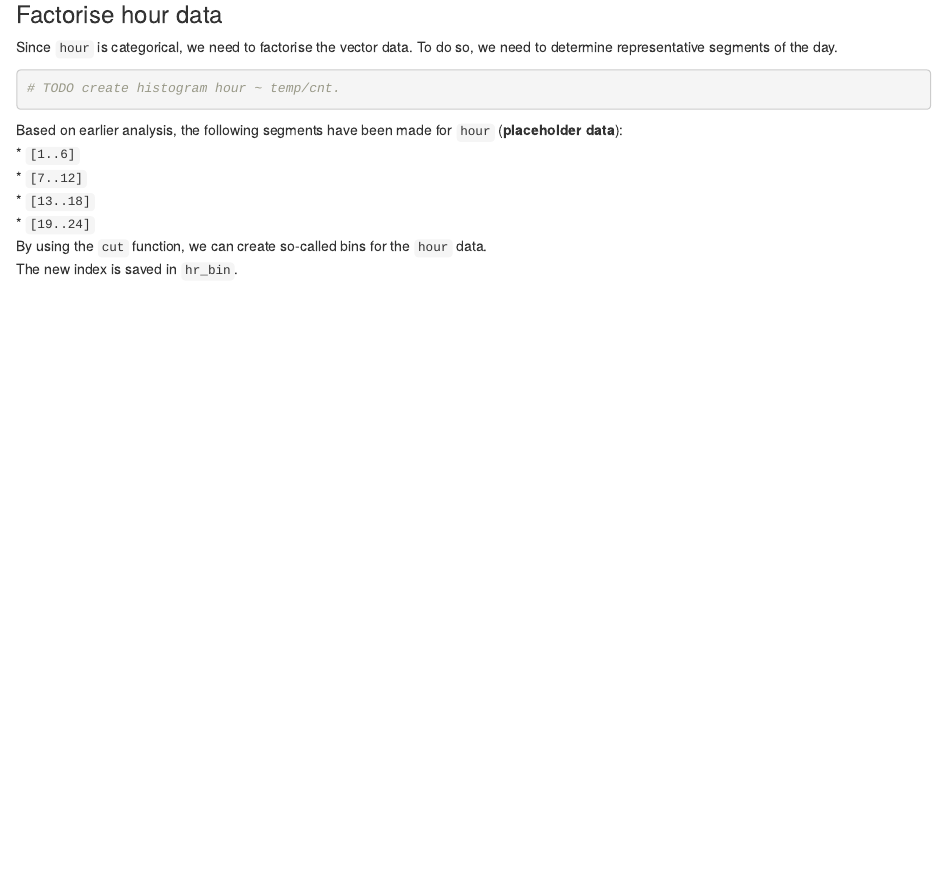
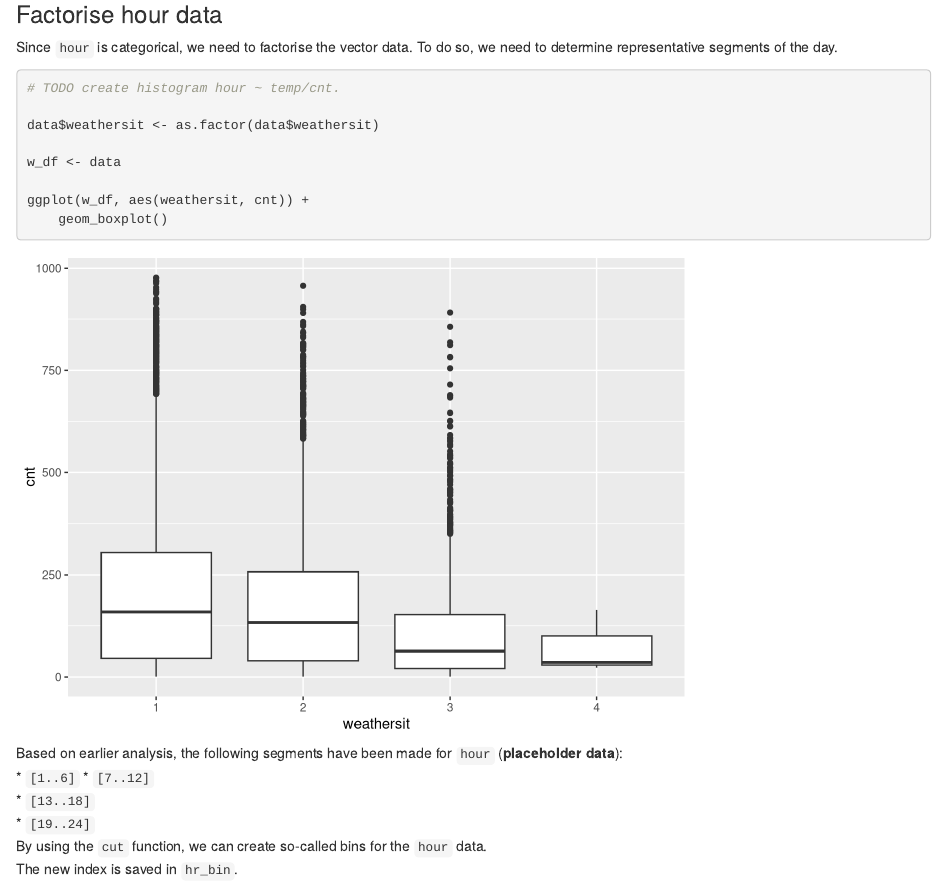
Before and after one commit to karlzjunior/r_assignment_1, an R Markdown document (code/eda.Rmd): the page in a window 1100 px wide, from 4430 px down. Rendered offline with R 4.5, knitr and Pandoc, with nearby package versions.

Commit message:
Add weathersit and boxplot

````diff
--- a/code/eda.Rmd
+++ b/code/eda.Rmd
@@ -68,6 +68,13 @@ ggplot(data, aes(x = cnt)) +
 Since `hour` is categorical, we need to factorise the vector data. To do so, we need to determine representative segments of the day.
 ```{r determine segment}
 # TODO create histogram hour ~ temp/cnt.
+
+data$weathersit <- as.factor(data$weathersit)
+
+w_df <- data
+
+ggplot(w_df, aes(weathersit, cnt)) +
+    geom_boxplot()
 ```
 
 
````
Also changed, not shown: code/eda.html.
